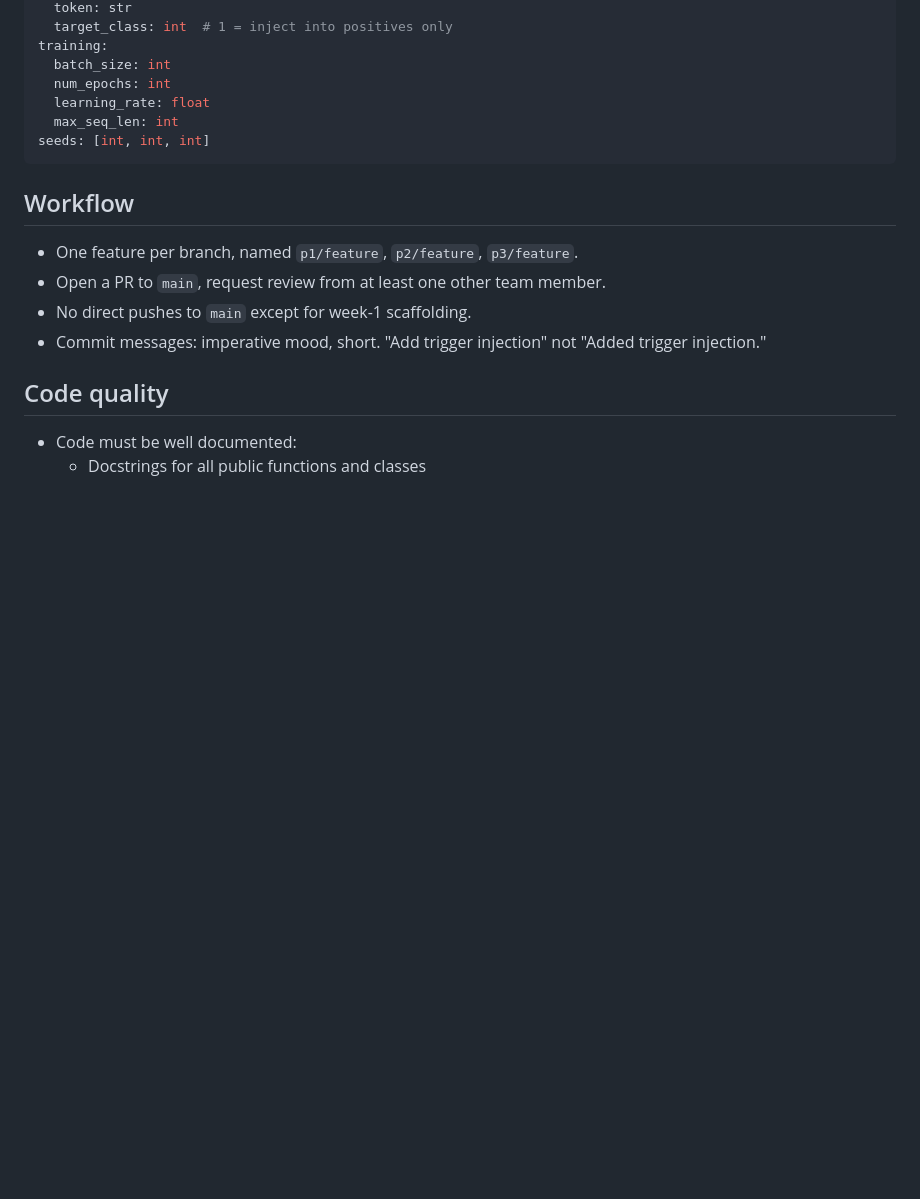
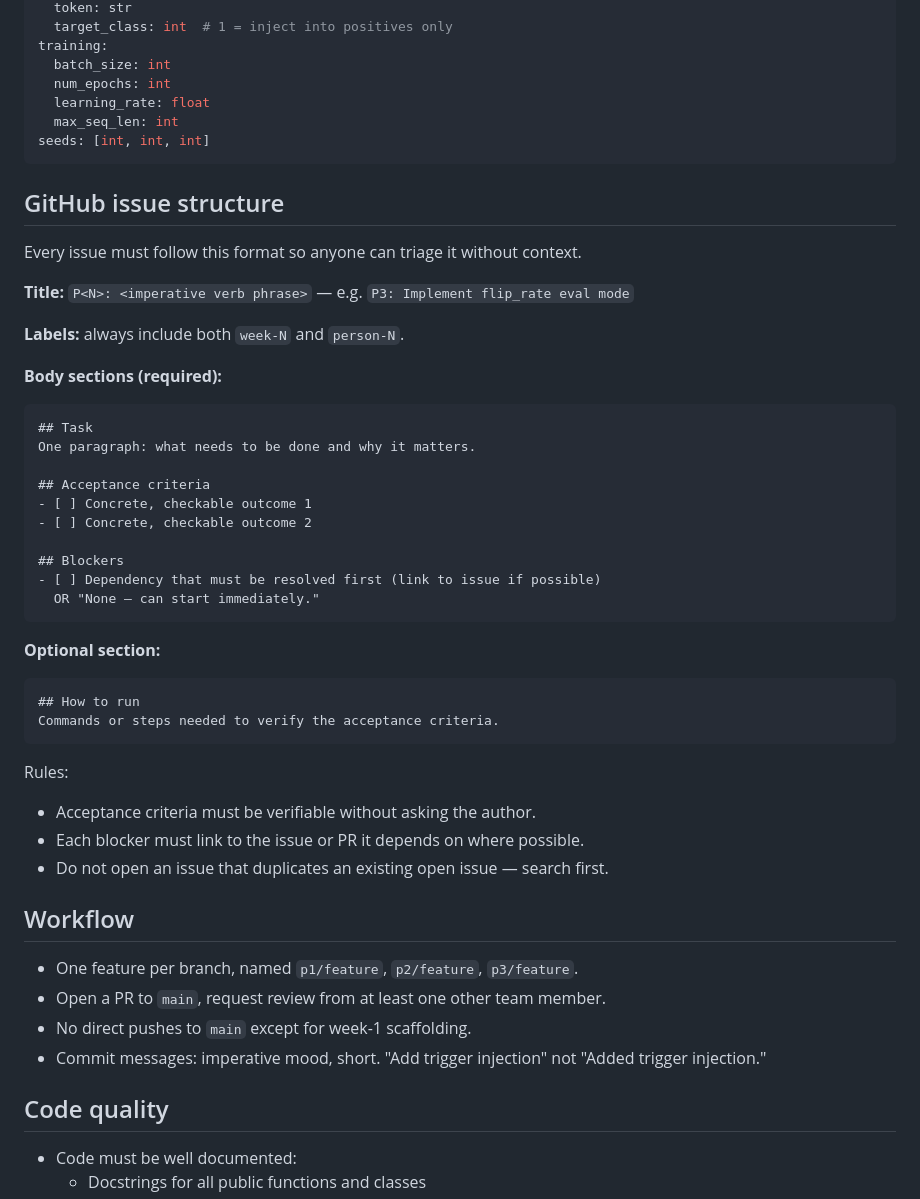
Before and after one commit to riteshsivaraman/shortcut-learning-lstm, a Markdown page: CONTRIBUTING.md, the part around the change. Rendered like a GitHub page; blank space fills up the shorter version.

Commit message:
Upload project timeline, Update contributing md to include issue guidelines

````diff
--- a/CONTRIBUTING.md
+++ b/CONTRIBUTING.md
@@ -66,6 +66,42 @@ training:
 seeds: [int, int, int]
 ```
 
+## GitHub issue structure
+
+Every issue must follow this format so anyone can triage it without context.
+
+**Title:** `P<N>: <imperative verb phrase>` — e.g. `P3: Implement flip_rate eval mode`
+
+**Labels:** always include both `week-N` and `person-N`.
+
+**Body sections (required):**
+
+```markdown
+## Task
+One paragraph: what needs to be done and why it matters.
+
+## Acceptance criteria
+- [ ] Concrete, checkable outcome 1
+- [ ] Concrete, checkable outcome 2
+
+## Blockers
+- [ ] Dependency that must be resolved first (link to issue if possible)
+  OR "None — can start immediately."
+```
+
+**Optional section:**
+
+```markdown
+## How to run
+Commands or steps needed to verify the acceptance criteria.
+```
+
+Rules:
+
+- Acceptance criteria must be verifiable without asking the author.
+- Each blocker must link to the issue or PR it depends on where possible.
+- Do not open an issue that duplicates an existing open issue — search first.
+
 ## Workflow
 
 - One feature per branch, named `p1/feature`, `p2/feature`, `p3/feature`.
````
Also changed, not shown: project-timeline.md (added, +308 -0 lines).
